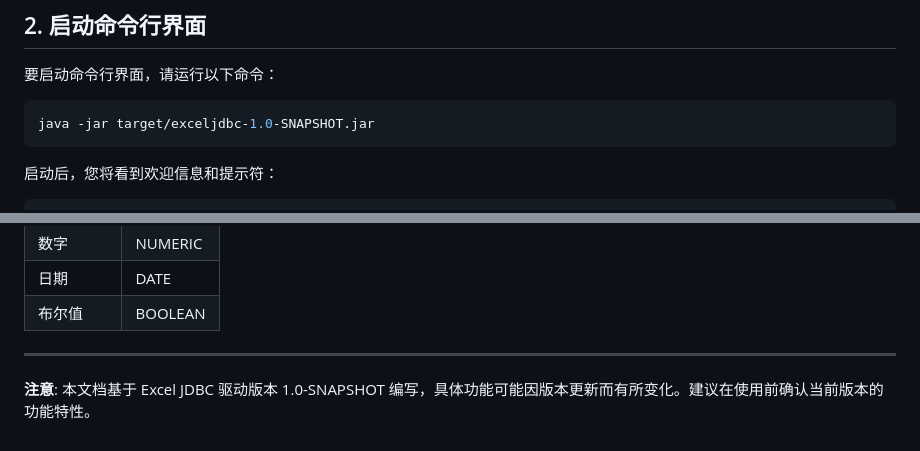
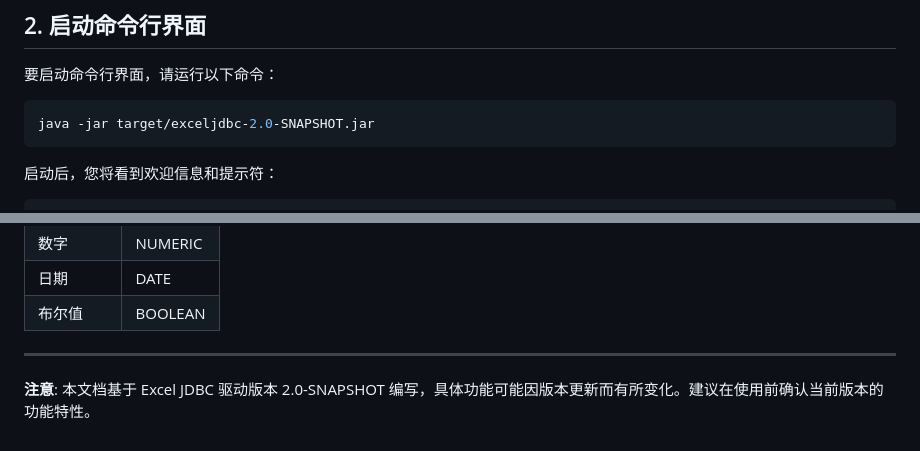
Before and after one commit to daichangya/xlsql, a Markdown page: 命令行使用说明.md, 2 parts joined by grey strips. Drawn GitHub-style.

````diff
--- a/命令行使用说明.md
+++ b/命令行使用说明.md
@@ -9,7 +9,7 @@ Excel JDBC 驱动提供了一个命令行界面（CLI），允许用户通过简
 要启动命令行界面，请运行以下命令：
 
 ```bash
-java -jar target/exceljdbc-1.0-SNAPSHOT.jar
+java -jar target/exceljdbc-2.0-SNAPSHOT.jar
 ```
 
 
@@ -406,4 +406,4 @@ java -Dxlsql.config.path=/path/to/custom_config.properties -jar exceljdbc.jar
 
 ---
 
-**注意**: 本文档基于 Excel JDBC 驱动版本 1.0-SNAPSHOT 编写，具体功能可能因版本更新而有所变化。建议在使用前确认当前版本的功能特性。
+**注意**: 本文档基于 Excel JDBC 驱动版本 2.0-SNAPSHOT 编写，具体功能可能因版本更新而有所变化。建议在使用前确认当前版本的功能特性。
````
Also changed, not shown: Dbeaver结合exceljdbc使用文档.md (+5 -5 lines).
